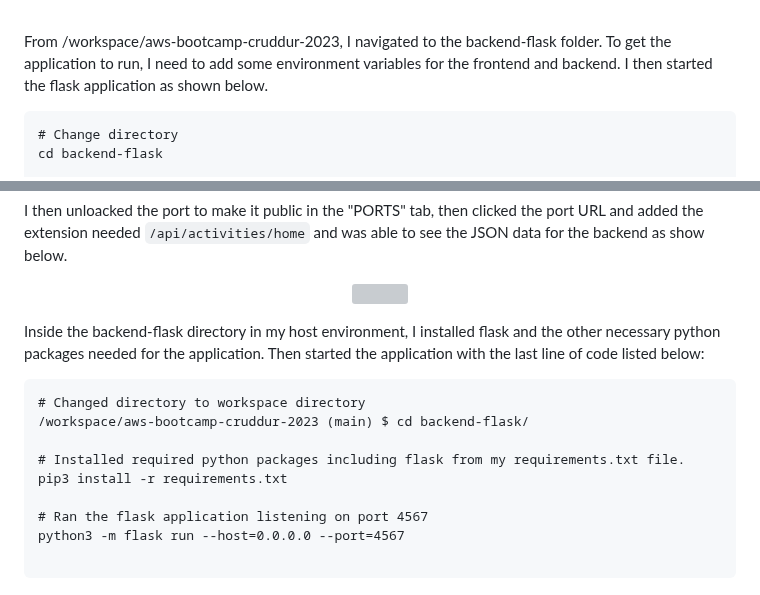
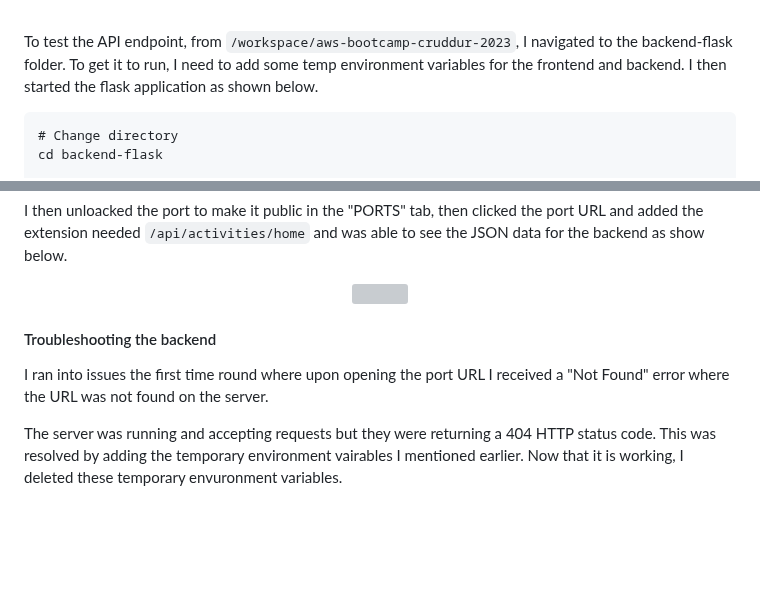
Before and after one commit to cloudjordan/aws-bootcamp-cruddur-2023, a Markdown page: journal/week1.md, 2 parts joined by grey strips. Rendered like a GitHub page; blank space fills up the shorter version; grey boxes are pictures that could not be loaded.

````diff
--- a/journal/week1.md
+++ b/journal/week1.md
@@ -67,7 +67,7 @@ Link to my Lucid Chart Diagram: https://lucid.app/lucidchart/fa37464f-661f-4279-
 
 <br>
 
-From /workspace/aws-bootcamp-cruddur-2023, I navigated to the backend-flask folder. To get the application to run, I need to add some environment variables for the frontend and backend. I then started the flask application as shown below.
+To test the API endpoint, from `/workspace/aws-bootcamp-cruddur-2023`, I navigated to the backend-flask folder. To get it to run, I need to add some temp environment variables for the frontend and backend. I then started the flask application as shown below.
 
 ```
 # Change directory
@@ -90,20 +90,7 @@ I then unloacked the port to make it public in the "PORTS" tab, then clicked the
 <img src="assets/port-JSON-data.png" width="500">
 </p>
 
+#### Troubleshooting the backend
+<p>I ran into issues the first time round where upon opening the port URL I received a "Not Found" error where the URL was not found on the server.<p>
 
-
-
-
-Inside the backend-flask directory in my host environment, I installed flask and the other necessary python packages needed for the application. Then started the application with the last line of code listed below:
-
-```
-# Changed directory to workspace directory
-/workspace/aws-bootcamp-cruddur-2023 (main) $ cd backend-flask/
-
-# Installed required python packages including flask from my requirements.txt file.
-pip3 install -r requirements.txt
-
-# Ran the flask application listening on port 4567
-python3 -m flask run --host=0.0.0.0 --port=4567
-
-```
+<p>The server was running and accepting requests but they were returning a 404 HTTP status code. This was resolved by adding the temporary environment vairables I mentioned earlier. Now that it is working, I deleted these temporary envuronment variables.<p>
````
